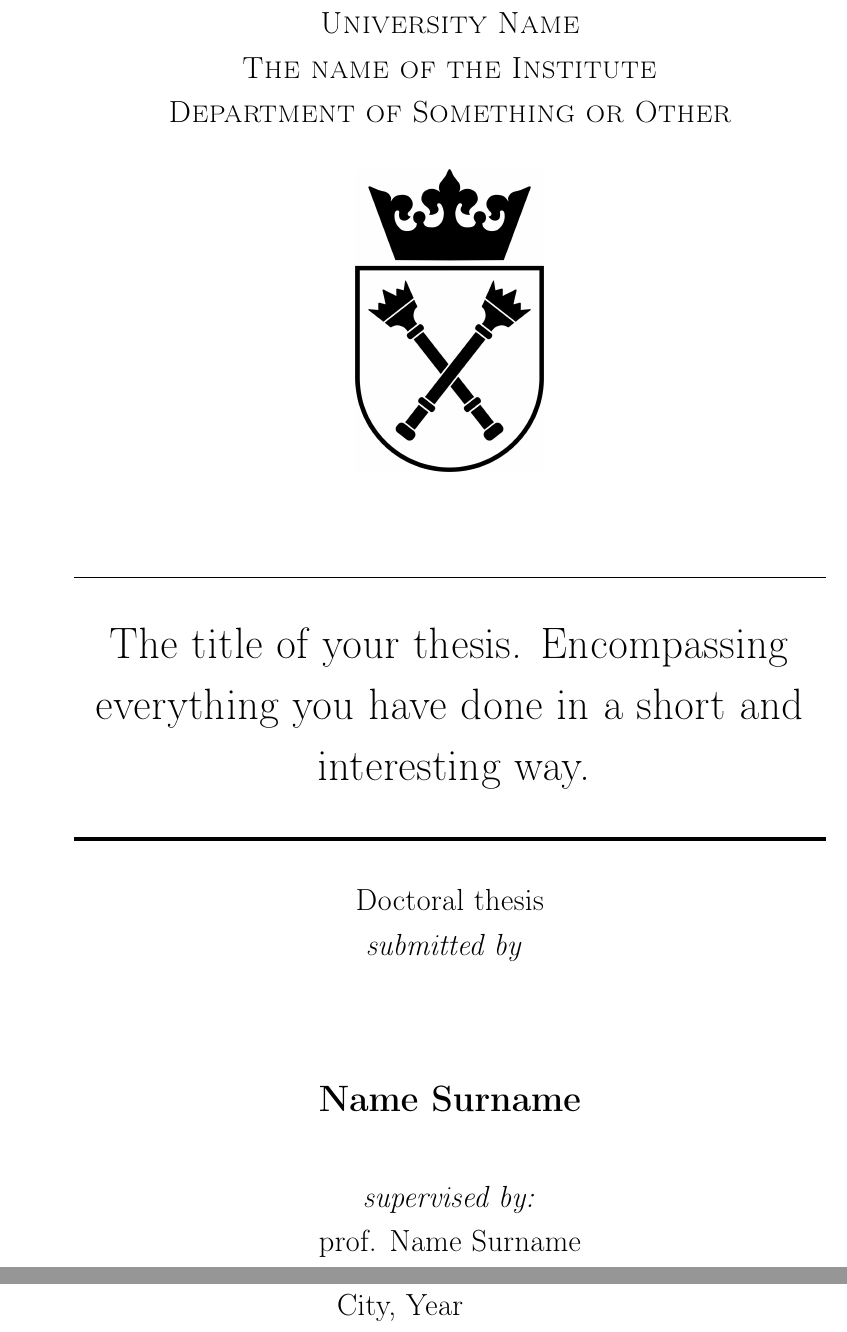
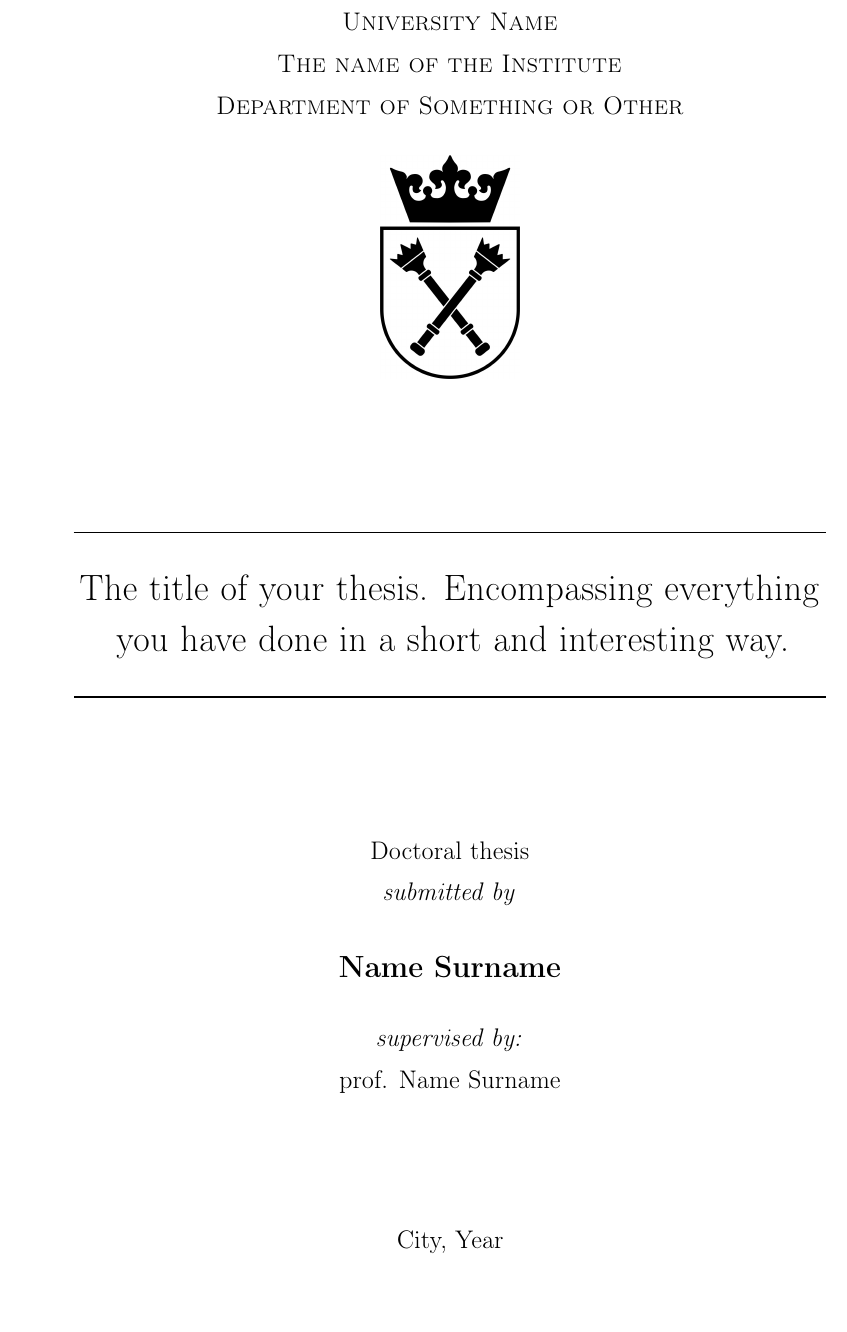
Before and after one commit to karol-cieslik/phd-dissertation, a LaTeX thesis (K_Cieslik_phd_thesis.tex): two parts of pages 1 and 2 of 24 before the commit and part of page 1 of 23 after it, the two joined at a grey line, cut so that both start at the same text. Compiled offline with pdfLaTeX.

Commit message:
Keep thesis title page on one A4 sheet and populate PDF metadata

```diff
--- a/K_Cieslik_phd_thesis.tex
+++ b/K_Cieslik_phd_thesis.tex
@@ -91,30 +104,32 @@
 \begin{document}
 \pagenumbering{roman}
 \begin{titlepage}
-\thispagestyle{empty}
-	\centering
-	%\vspace*{1cm}
-	\Large
-	\textsc{University Name \\ The name of the Institute \\ Department of Something or Other} \\ \vspace*{1\baselineskip}
+  \thispagestyle{empty}
+  \centering
+  {\large\textsc{\thesisuniversity\\[0.2em]
+    \thesisinstitute\\[0.2em]\thesisdepartment}\par}
 
-	\includegraphics[width=0.25\textwidth,height=0.25\textheight,keepaspectratio]{uj_logo.jpg}
+  \vspace{0.8cm}
+  \includegraphics[width=0.20\textwidth,height=0.18\textheight,
+    keepaspectratio]{uj_logo.jpg}\par
 
-	\horrule{0.5pt} \\[0.4cm] % Thin top horizontal rule
-	\Huge  The title of your thesis. Encompassing everything you have done in a short and interesting way. \\
-	\horrule{2pt} \\[0.5cm] % Thick bottom horizontal rule
+  \vfill
+  \horrule{0.5pt}\par
+  \vspace{0.35cm}
+  {\LARGE\thesistitle\par}
+  \vspace{0.35cm}
+  \horrule{1.2pt}\par
 
-	\Large{Doctoral thesis \\ \textit{submitted by}}
-	\vspace*{1\baselineskip}
+  \vfill
+  {\large Doctoral thesis\\[0.2em]\textit{submitted by}\par}
+  \vspace{0.65cm}
+  {\Large\textbf{\thesisauthor}\par}
+  \vspace{0.65cm}
+  {\large\textit{supervised by:}\\[0.2em]\thesissupervisor\par}
 
-	\LARGE \textbf{Name Surname} \\
-		\vspace*{1\baselineskip}
-
-	\Large{\textit{supervised by:} \\ prof. Name Surname \\}
-
-	\vspace*{2\baselineskip}
-	\Large{City, Year}
-
-    \end{titlepage}
+  \vfill
+  {\large\thesiscityyear\par}
+\end{titlepage}
 \clearpage
 \thispagestyle{empty}
 \begin{center}
```
Also changed, not shown: K_Cieslik_phd_thesis.tex (15 more changed lines).
